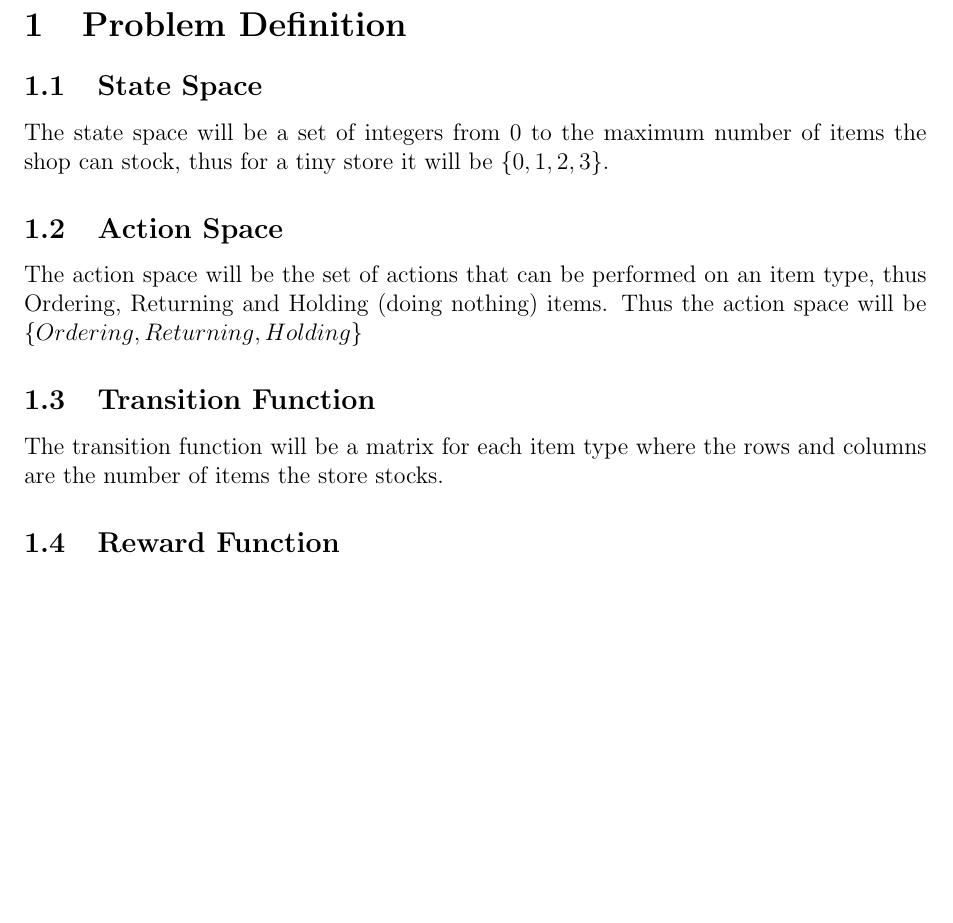
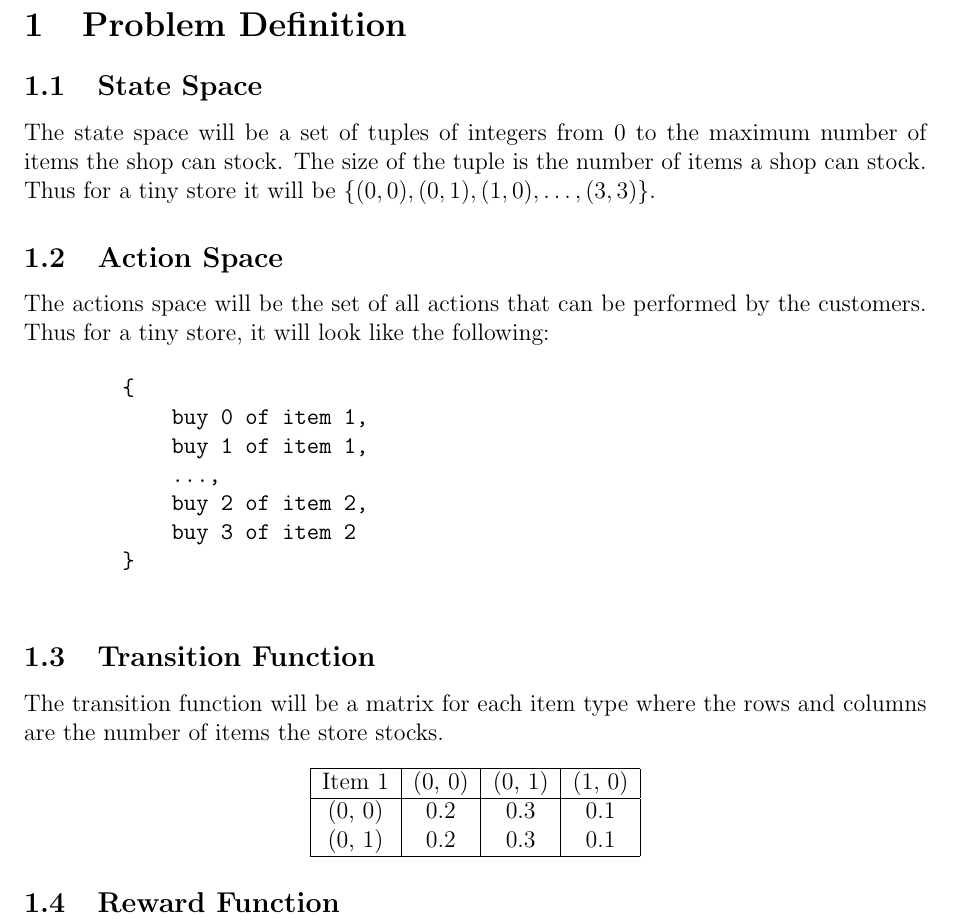
Before and after one commit to r-portas/comp3702, a LaTeX problem sheet (assignment3/report/a3-comp3702-43560846.tex): part of the page, cut so that both start at the same text, the shorter picture padded with empty space. Compiled offline with pdfLaTeX.

Commit message:
Worked on report

```diff
--- a/assignment3/report/a3-comp3702-43560846.tex
+++ b/assignment3/report/a3-comp3702-43560846.tex
@@ -6,6 +6,7 @@
 \usepackage{graphicx}
 \usepackage{geometry}
 \usepackage{listings}
+\usepackage{verbatim}
 \geometry{
     a4paper,
     margin=1in
@@ -17,14 +18,37 @@
     \section{Problem Definition}
 
     \subsection{State Space}
-    The state space will be a set of integers from 0 to the maximum number of items the shop can stock, thus for a tiny store it will be $\left\{0, 1, 2, 3\right\}$.
+    The state space will be a set of tuples of integers from 0 to the maximum number of items the shop can stock. The size of the tuple is the number of items a shop can stock.
+    Thus for a tiny store it will be $\left\{(0, 0), (0, 1), (1, 0), \ldots, (3, 3)\right\}$.
 
     \subsection{Action Space}
-    The action space will be the set of actions that can be performed on an item type, thus Ordering, Returning and Holding (doing nothing) items. Thus the action space will be $\left\{Ordering, Returning, Holding\right\}$
+    The actions space will be the set of all actions that can be performed by the customers.
+    Thus for a tiny store, it will look like the following:
+
+    \begin{verbatim}
+        {
+            buy 0 of item 1,
+            buy 1 of item 1,
+            ...,
+            buy 2 of item 2,
+            buy 3 of item 2
+        }
+    \end{verbatim}
 
     \subsection{Transition Function}
     The transition function will be a matrix for each item type where the rows and columns are the number of items the store stocks.
 
+    \begin{center}
+        \begin{tabular} {|c|c|c|c|}
+            \hline
+            Item 1 & (0, 0) & (0, 1) & (1, 0) \\
+            \hline
+            (0, 0) & 0.2    & 0.3    & 0.1 \\
+            (0, 1) & 0.2    & 0.3    & 0.1\\
+            \hline
+        \end{tabular}
+    \end{center}
+
     \subsection{Reward Function}
 
 \end{document}
```
Also changed, not shown: assignment3/report/a3-comp3702-43560846.pdf.
